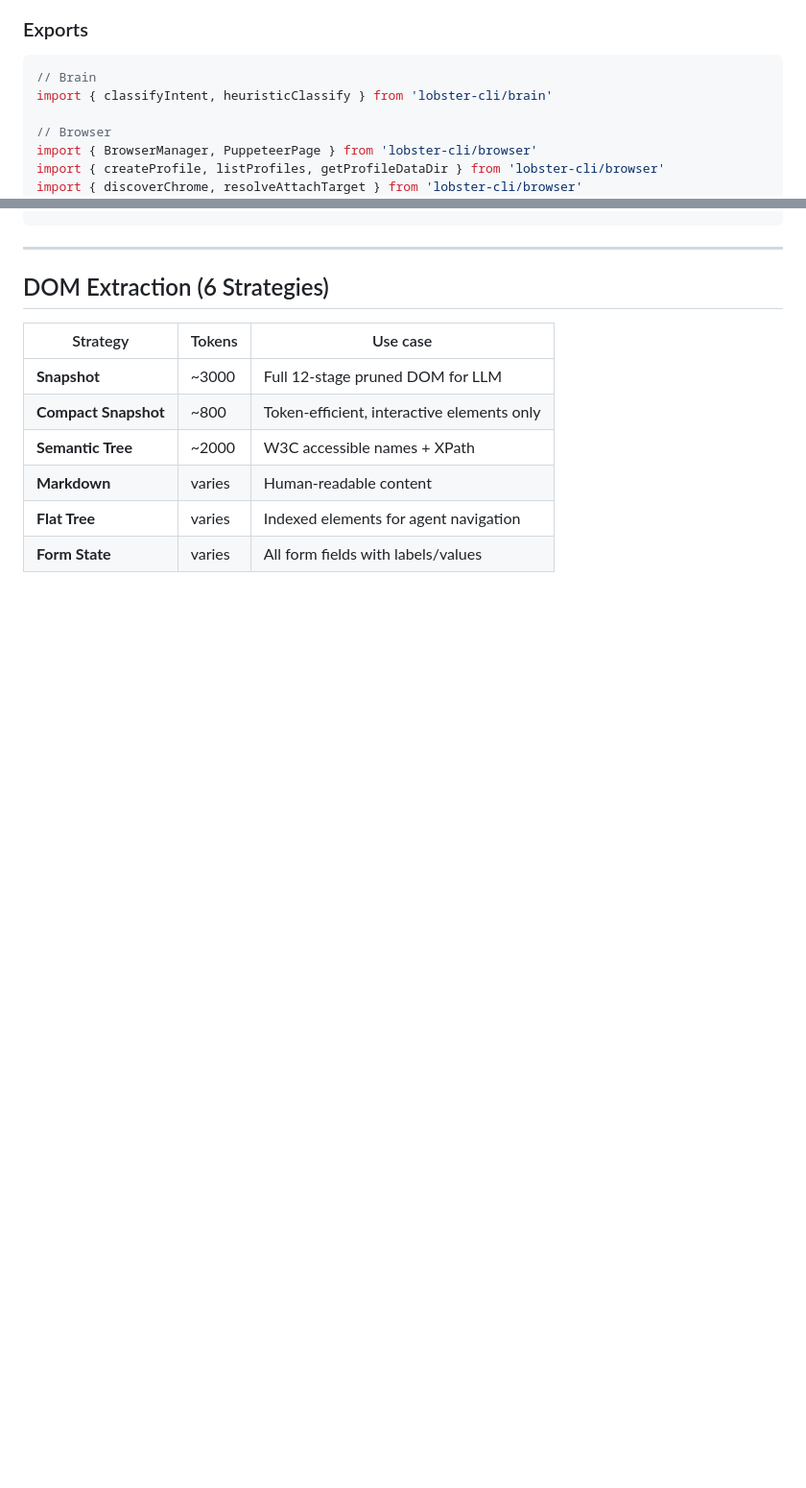
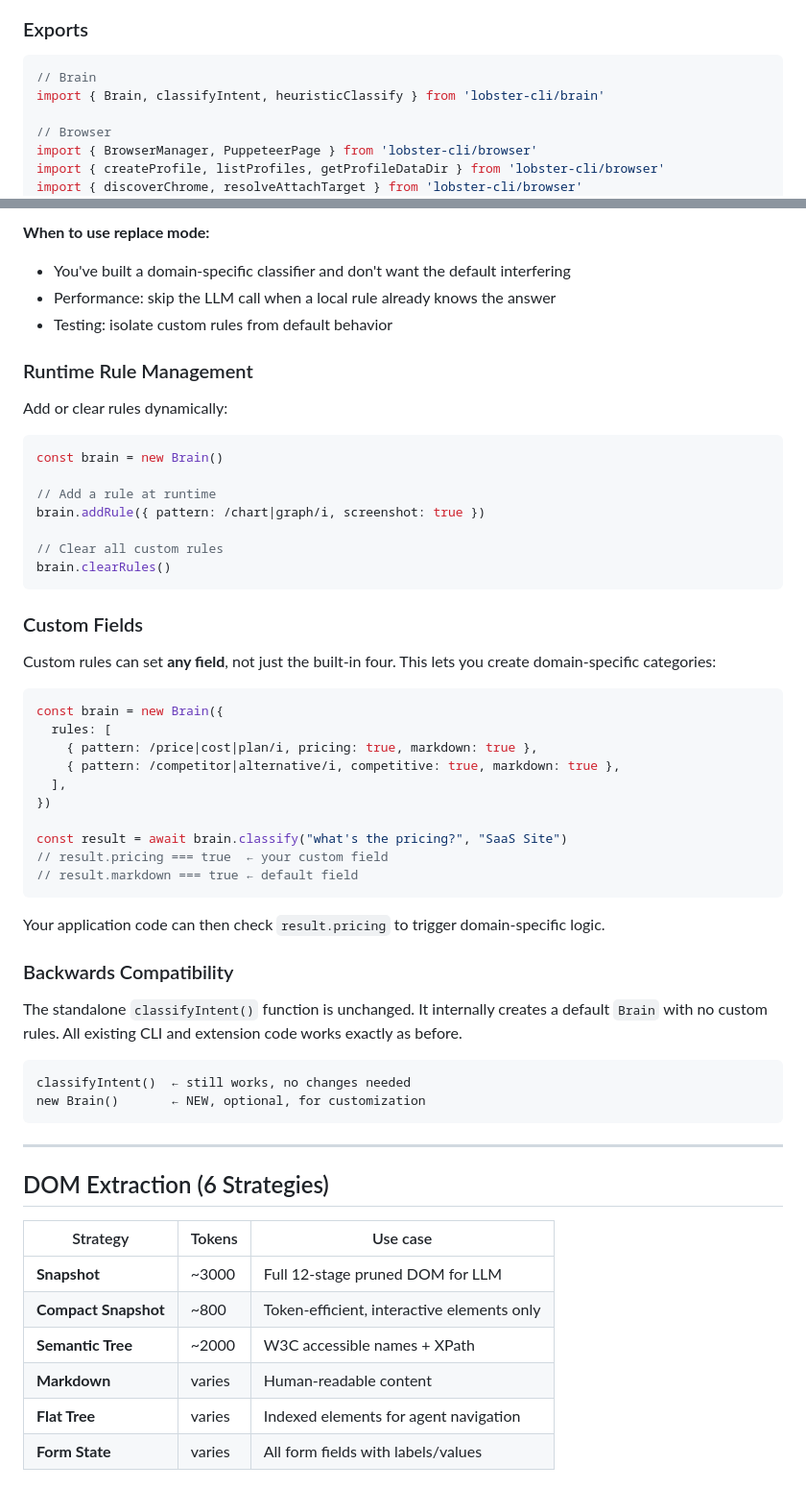
Before and after one commit to iexcalibur/lobster-cli, a Markdown page: DOCS.md, 2 parts joined by grey strips. Shown at 96% size. Rendered like a GitHub page; blank space fills up the shorter version.

````diff
--- a/DOCS.md
+++ b/DOCS.md
@@ -236,7 +236,7 @@ The extension opens as a side panel (like Gemini or Claude) docked to the right.
 
 ```typescript
 // Brain
-import { classifyIntent, heuristicClassify } from 'lobster-cli/brain'
+import { Brain, classifyIntent, heuristicClassify } from 'lobster-cli/brain'
 
 // Browser
 import { BrowserManager, PuppeteerPage } from 'lobster-cli/browser'
@@ -294,3 +372,48 @@ The Brain analyzes a user's question and decides what data sources are needed be
+**When to use replace mode:**
+- You've built a domain-specific classifier and don't want the default interfering
+- Performance: skip the LLM call when a local rule already knows the answer
+- Testing: isolate custom rules from default behavior
+
+### Runtime Rule Management
+
+Add or clear rules dynamically:
+
+```typescript
+const brain = new Brain()
+
+// Add a rule at runtime
+brain.addRule({ pattern: /chart|graph/i, screenshot: true })
+
+// Clear all custom rules
+brain.clearRules()
+```
+
+### Custom Fields
+
+Custom rules can set **any field**, not just the built-in four. This lets you create domain-specific categories:
+
+```typescript
+const brain = new Brain({
+  rules: [
+    { pattern: /price|cost|plan/i, pricing: true, markdown: true },
+    { pattern: /competitor|alternative/i, competitive: true, markdown: true },
+  ],
+})
+
+const result = await brain.classify("what's the pricing?", "SaaS Site")
+// result.pricing === true  ← your custom field
+// result.markdown === true ← default field
+```
+
+Your application code can then check `result.pricing` to trigger domain-specific logic.
+
+### Backwards Compatibility
+
+The standalone `classifyIntent()` function is unchanged. It internally creates a default `Brain` with no custom rules. All existing CLI and extension code works exactly as before.
+
+```
+classifyIntent()  ← still works, no changes needed
+new Brain()       ← NEW, optional, for customization
 ```
 
 ---
````
Also changed, not shown: other parts of DOCS.md (+79 -1 lines).
